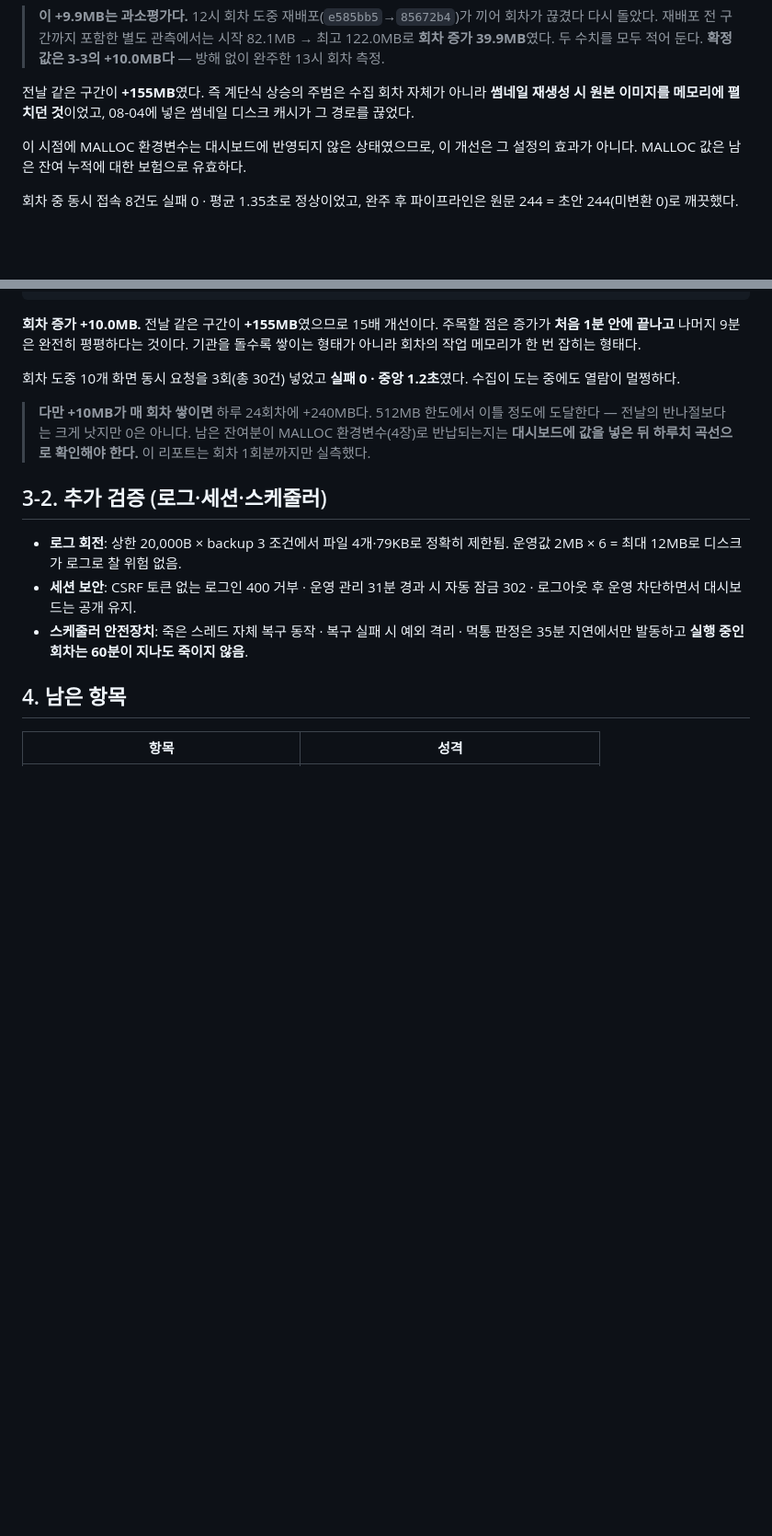
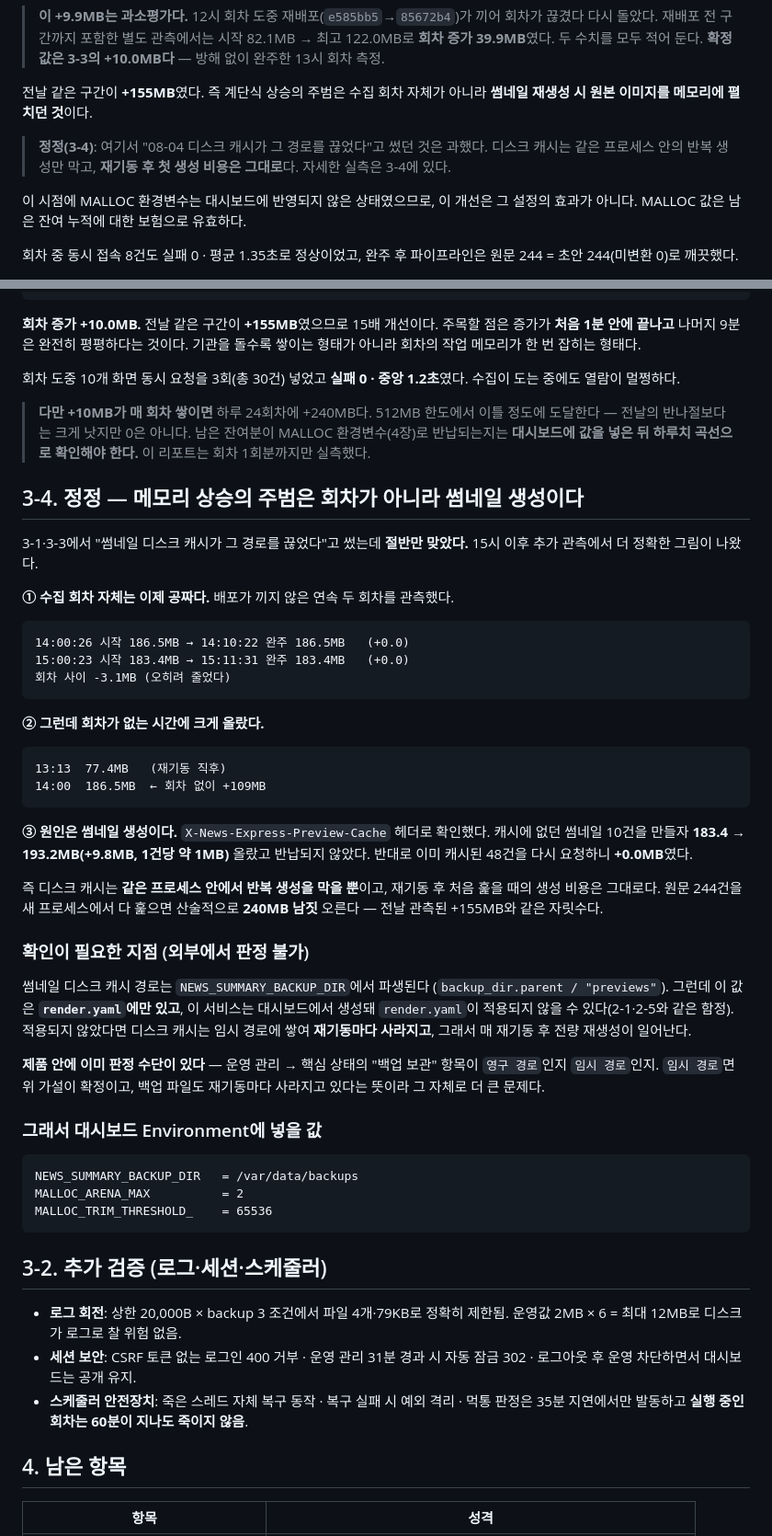
Before and after one commit to seunghooda-dev/news-express, a Markdown page: docs/reports/2026-08-05-stabilization.md, 2 parts joined by grey strips. Shown at 92% size. GitHub-like rendering; blank space fills up the shorter version.

Commit message:
docs: 정정 — 메모리 상승의 주범은 수집 회차가 아니라 썸네일 생성이다
14시·15시 두 회차를 배포 방해 없이 관측하니 회차 증가가 각각 +0.0MB였다.
그런데 13:13 재기동 후 회차가 없는 47분 동안 77.4 -> 186.5MB로 +109MB가 올랐다.
회차는 이미 공짜인데 다른 데서 오르고 있었다는 뜻이다.

X-News-Express-Preview-Cache 헤더로 기제를 확정했다. 캐시에 없던 썸네일 10건을
만들자 183.4 -> 193.2MB(1건당 약 1MB)가 오르고 반납되지 않았다. 반대로 이미
캐시된 48건 재요청은 +0.0MB였다. 원문 244건을 새 프로세스에서 다 훑으면
산술적으로 240MB 남짓이고, 전날 관측된 +155MB와 자릿수가 맞는다.

따라서 3-1에 "디스크 캐시가 그 경로를 끊었다"고 쓴 것은 과했다 — 디스크 캐시는
같은 프로세스 안의 반복 생성만 막고 재기동 후 첫 생성 비용은 그대로다.

썸네일 디스크 캐시 경로는 NEWS_SUMMARY_BACKUP_DIR에서 파생되는데 그 값이
render.yaml에만 있어, 대시보드 생성 서비스에 적용되는지 외부에서 판정할 수 없다.
운영 관리의 "백업 보관"이 임시 경로로 뜨면 가설 확정이고, 그 경우 백업 파일도
재기동마다 사라지고 있다는 더 큰 문제가 된다.

Co-Authored-By: Claude Opus 5 <noreply@anthropic.com>

````diff
--- a/docs/reports/2026-08-05-stabilization.md
+++ b/docs/reports/2026-08-05-stabilization.md
@@ -166,8 +166,11 @@
 > **확정값은 3-3의 +10.0MB다** — 방해 없이 완주한 13시 회차 측정.
 
 전날 같은 구간이 **+155MB**였다. 즉 계단식 상승의 주범은 수집 회차 자체가 아니라
-**썸네일 재생성 시 원본 이미지를 메모리에 펼치던 것**이었고, 08-04에 넣은 썸네일
-디스크 캐시가 그 경로를 끊었다.
+**썸네일 재생성 시 원본 이미지를 메모리에 펼치던 것**이다.
+
+> **정정(3-4)**: 여기서 "08-04 디스크 캐시가 그 경로를 끊었다"고 썼던 것은 과했다.
+> 디스크 캐시는 같은 프로세스 안의 반복 생성만 막고, **재기동 후 첫 생성 비용은
+> 그대로**다. 자세한 실측은 3-4에 있다.
 
 이 시점에 MALLOC 환경변수는 대시보드에 반영되지 않은 상태였으므로, 이 개선은
 그 설정의 효과가 아니다. MALLOC 값은 남은 잔여 누적에 대한 보험으로 유효하다.
@@ -198,6 +201,54 @@
 > 잔여분이 MALLOC 환경변수(4장)로 반납되는지는 **대시보드에 값을 넣은 뒤
 > 하루치 곡선으로 확인해야 한다.** 이 리포트는 회차 1회분까지만 실측했다.
 
+## 3-4. 정정 — 메모리 상승의 주범은 회차가 아니라 썸네일 생성이다
+
+3-1·3-3에서 "썸네일 디스크 캐시가 그 경로를 끊었다"고 썼는데 **절반만 맞았다.**
+15시 이후 추가 관측에서 더 정확한 그림이 나왔다.
+
+**① 수집 회차 자체는 이제 공짜다.** 배포가 끼지 않은 연속 두 회차를 관측했다.
+
+```
+14:00:26 시작 186.5MB → 14:10:22 완주 186.5MB   (+0.0)
+15:00:23 시작 183.4MB → 15:11:31 완주 183.4MB   (+0.0)
+회차 사이 -3.1MB (오히려 줄었다)
+```
+
+**② 그런데 회차가 없는 시간에 크게 올랐다.**
+
+```
+13:13  77.4MB   (재기동 직후)
+14:00  186.5MB  ← 회차 없이 +109MB
+```
+
+**③ 원인은 썸네일 생성이다.** `X-News-Express-Preview-Cache` 헤더로 확인했다.
+캐시에 없던 썸네일 10건을 만들자 **183.4 → 193.2MB(+9.8MB, 1건당 약 1MB)**
+올랐고 반납되지 않았다. 반대로 이미 캐시된 48건을 다시 요청하니 **+0.0MB**였다.
+
+즉 디스크 캐시는 **같은 프로세스 안에서 반복 생성을 막을 뿐**이고, 재기동 후
+처음 훑을 때의 생성 비용은 그대로다. 원문 244건을 새 프로세스에서 다 훑으면
+산술적으로 **240MB 남짓** 오른다 — 전날 관측된 +155MB와 같은 자릿수다.
+
+### 확인이 필요한 지점 (외부에서 판정 불가)
+
+썸네일 디스크 캐시 경로는 `NEWS_SUMMARY_BACKUP_DIR`에서 파생된다
+(`backup_dir.parent / "previews"`). 그런데 이 값은 **`render.yaml`에만 있고**,
+이 서비스는 대시보드에서 생성돼 `render.yaml`이 적용되지 않을 수 있다(2-1·2-5와
+같은 함정). 적용되지 않았다면 디스크 캐시는 임시 경로에 쌓여 **재기동마다
+사라지고**, 그래서 매 재기동 후 전량 재생성이 일어난다.
+
+**제품 안에 이미 판정 수단이 있다** — 운영 관리 → 핵심 상태의 "백업 보관" 항목이
+`영구 경로`인지 `임시 경로`인지. `임시 경로`면 위 가설이 확정이고, 백업 파일도
+재기동마다 사라지고 있다는 뜻이라 그 자체로 더 큰 문제다.
+
+### 그래서 대시보드 Environment에 넣을 값
+
+```
+NEWS_SUMMARY_BACKUP_DIR   = /var/data/backups
+MALLOC_ARENA_MAX          = 2
+MALLOC_TRIM_THRESHOLD_    = 65536
+```
+
 ## 3-2. 추가 검증 (로그·세션·스케줄러)
 
 - **로그 회전**: 상한 20,000B × backup 3 조건에서 파일 4개·79KB로 정확히 제한됨. 운영값 2MB × 6 = 최대 12MB로 디스크가 로그로 찰 위험 없음.
````
Also changed, not shown: other parts of docs/reports/2026-08-05-stabilization.md (+3 -2 lines).
